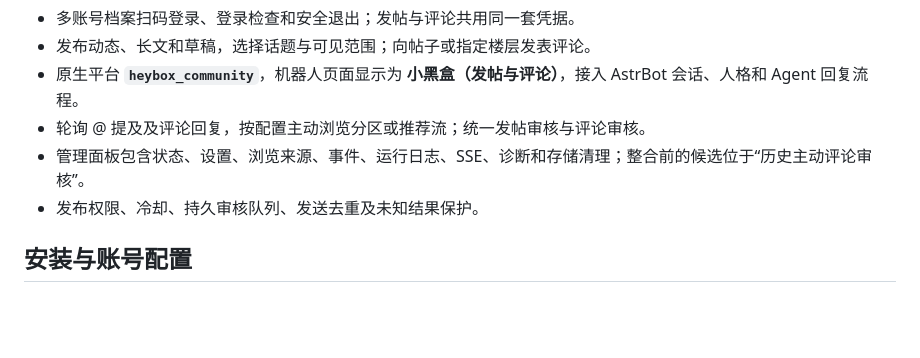
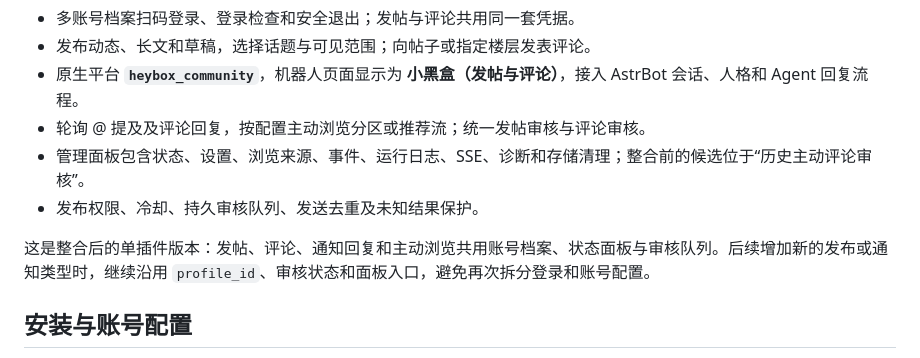
Before and after one commit to Vdk1639/astrbot_plugin_heybox_poster, a Markdown page: README.md, the part around the change. Rendered like a GitHub page; blank space fills up the shorter version.

Commit message:
docs: clarify integrated plugin README

```diff
--- a/README.md
+++ b/README.md
@@ -12,6 +12,8 @@
 - 轮询 @ 提及及评论回复，按配置主动浏览分区或推荐流；统一发帖审核与评论审核。
 - 管理面板包含状态、设置、浏览来源、事件、运行日志、SSE、诊断和存储清理；整合前的候选位于“历史主动评论审核”。
 - 发布权限、冷却、持久审核队列、发送去重及未知结果保护。
+
+这是整合后的单插件版本：发帖、评论、通知回复和主动浏览共用账号档案、状态面板与审核队列。后续增加新的发布或通知类型时，继续沿用 `profile_id`、审核状态和面板入口，避免再次拆分登录和账号配置。
 
 ## 安装与账号配置
 
```
